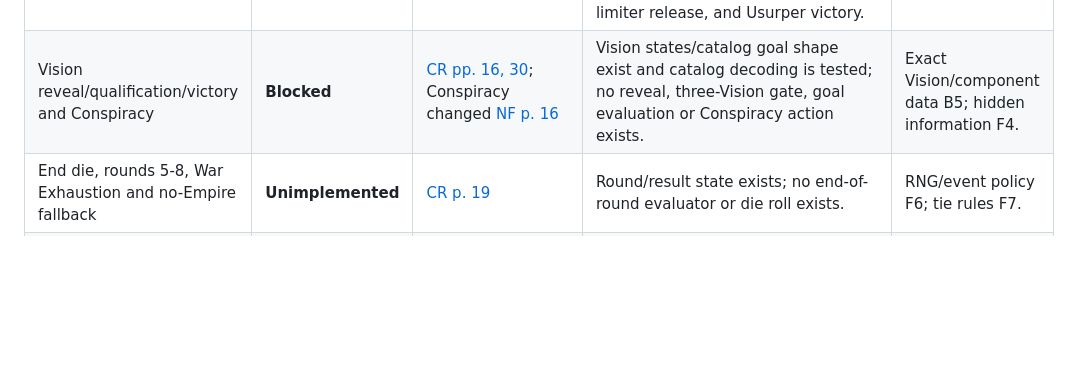
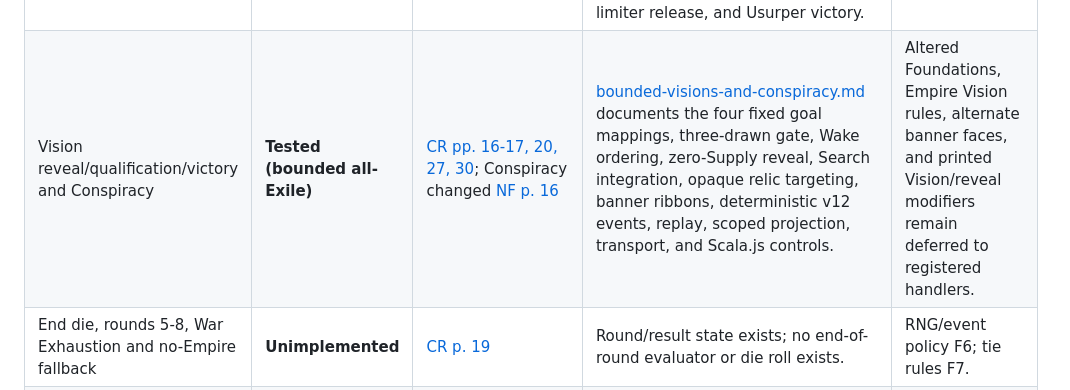
Before and after one commit to eNamorD/oathdigital, a Markdown page: docs/rules/implementation-traceability.md, the part around the change. GitHub-like rendering; blank space fills up the shorter version.

Commit message:
Document bounded Vision rules

```diff
--- a/docs/rules/implementation-traceability.md
+++ b/docs/rules/implementation-traceability.md
@@ -76,7 +76,7 @@ above **Unimplemented**.
 | Rule area | Status | Normative source / NF change | Implementation and test evidence | Dependencies / unresolved ambiguity |
 |---|---|---|---|---|
 | Oathkeeper qualification, transfer, Usurper limiter and Wake victory | **Tested (bounded)** | [CR pp. 16-17, 19](rules-reference.md#oathkeeper-and-usurper); Protection excludes banners [NF p. 16](new-foundations-delta.md#empire-and-other-changes) | `gameplay/StateBasedEvaluation.scala` is the single fixed-profile path for Supremacy checks after completed actions and Usurper checks on entry to Wake. It records replay-validated title/flip/victory events; a displaced holder facing tied leaders receives a durable owner-scoped recipient decision. `RestCompleted` records the limiter and releases it on entry to round four. Tests cover unique transfer, holder retention, no invented initial tie winner, authorized tied-recipient resolution/replay, limiter release, and Usurper victory. | Protection, banners, altered Foundations, Imperials, Visions, round-eight endings, Chronicle, and non-Supremacy tie contexts remain excluded. |
-| Vision reveal/qualification/victory and Conspiracy | **Blocked** | [CR pp. 16, 30](rules-reference.md#visions); Conspiracy changed [NF p. 16](new-foundations-delta.md#empire-and-other-changes) | Vision states/catalog goal shape exist and catalog decoding is tested; no reveal, three-Vision gate, goal evaluation or Conspiracy action exists. | Exact Vision/component data B5; hidden information F4. |
+| Vision reveal/qualification/victory and Conspiracy | **Tested (bounded all-Exile)** | [CR pp. 16-17, 20, 27, 30](rules-reference.md#visions); Conspiracy changed [NF p. 16](new-foundations-delta.md#empire-and-other-changes) | [bounded-visions-and-conspiracy.md](../architecture/bounded-visions-and-conspiracy.md) documents the four fixed goal mappings, three-drawn gate, Wake ordering, zero-Supply reveal, Search integration, opaque relic targeting, banner ribbons, deterministic v12 events, replay, scoped projection, transport, and Scala.js controls. | Altered Foundations, Empire Vision rules, alternate banner faces, and printed Vision/reveal modifiers remain deferred to registered handlers. |
 | End die, rounds 5-8, War Exhaustion and no-Empire fallback | **Unimplemented** | [CR p. 19](rules-reference.md#empire-endings) | Round/result state exists; no end-of-round evaluator or die roll exists. | RNG/event policy F6; tie rules F7. |
 | Chancellor/Citizen roles, Successor and Empire actions | **Unimplemented** | [CR pp. 19, 34-35](rules-reference.md#empire-endings); simplified/changed exile rules [NF pp. 15-16](new-foundations-delta.md#empire-and-other-changes) | Role/Imperial force/Grand-Scepter-capable card state is modeled; multiple Chancellors are rejected by domain validation. No citizenship, Successor, Scepter or Imperial rule behavior exists. | Card/Scepter powers B1/B5; first-game policy F8. |
 
```
Also changed, not shown: docs/architecture/bounded-visions-and-conspiracy.md (added, +51 -0 lines).
